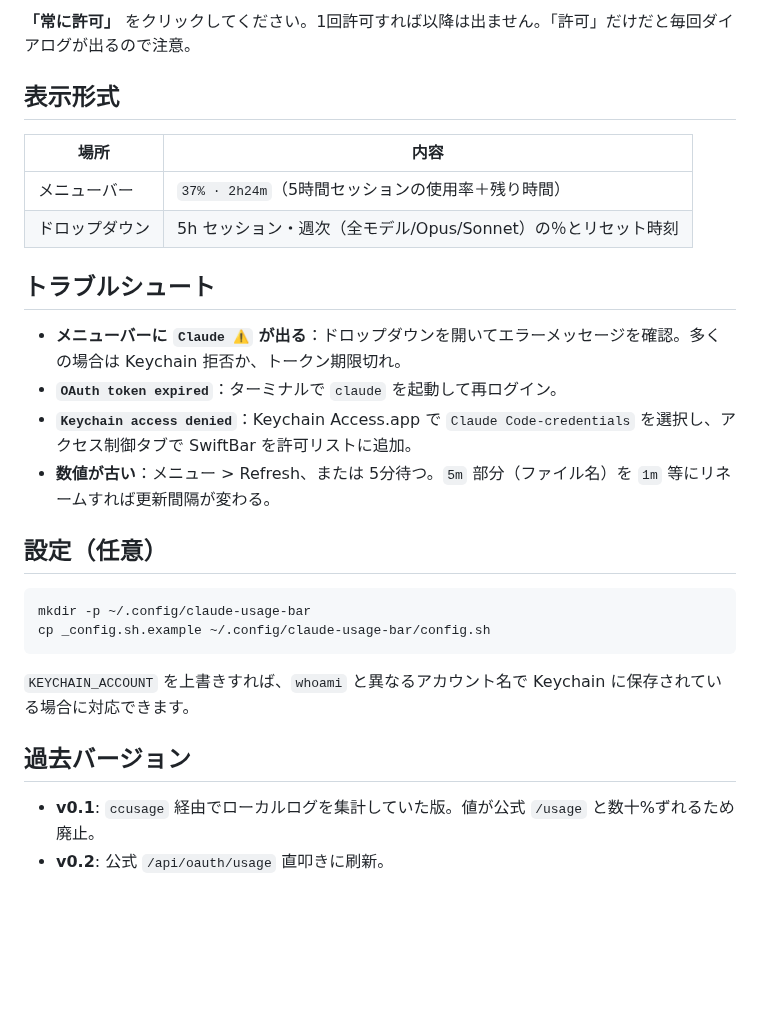
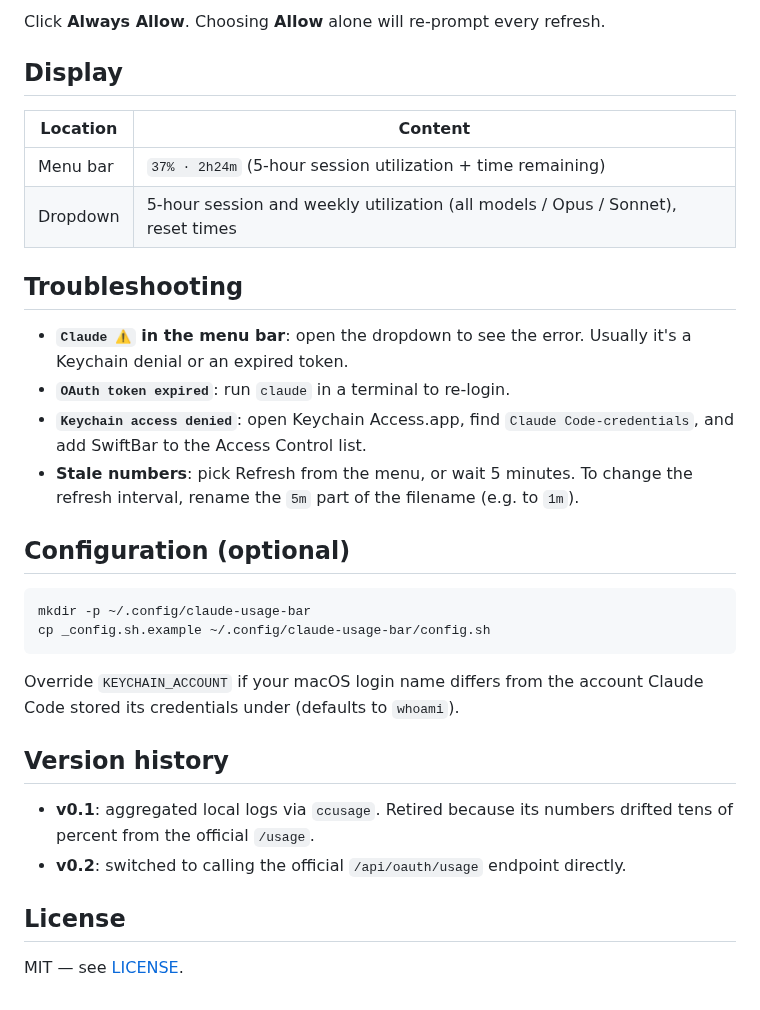
Before and after one commit to d-mato/claude-usage-bar, a Markdown page: README.md, the part around one of its changes. Rendered like a GitHub page; blank space fills up the shorter version.

````diff
--- a/README.md
+++ b/README.md
@@ -52,30 +53,34 @@ SwiftBar が初めてこのプラグインを実行すると、macOS から以
 
-**「常に許可」** をクリックしてください。1回許可すれば以降は出ません。「許可」だけだと毎回ダイアログが出るので注意。
+Click **Always Allow**. Choosing **Allow** alone will re-prompt every refresh.
 
-## 表示形式
+## Display
 
-| 場所 | 内容 |
+| Location | Content |
 |---|---|
-| メニューバー | `37% · 2h24m`（5時間セッションの使用率＋残り時間） |
-| ドロップダウン | 5h セッション・週次（全モデル/Opus/Sonnet）の％とリセット時刻 |
+| Menu bar | `37% · 2h24m` (5-hour session utilization + time remaining) |
+| Dropdown | 5-hour session and weekly utilization (all models / Opus / Sonnet), reset times |
 
-## トラブルシュート
+## Troubleshooting
 
-- **メニューバーに `Claude ⚠️` が出る**：ドロップダウンを開いてエラーメッセージを確認。多くの場合は Keychain 拒否か、トークン期限切れ。
-- **`OAuth token expired`**：ターミナルで `claude` を起動して再ログイン。
-- **`Keychain access denied`**：Keychain Access.app で `Claude Code-credentials` を選択し、アクセス制御タブで SwiftBar を許可リストに追加。
-- **数値が古い**：メニュー > Refresh、または 5分待つ。`5m` 部分（ファイル名）を `1m` 等にリネームすれば更新間隔が変わる。
+- **`Claude ⚠️` in the menu bar**: open the dropdown to see the error. Usually it's a Keychain denial or an expired token.
+- **`OAuth token expired`**: run `claude` in a terminal to re-login.
+- **`Keychain access denied`**: open Keychain Access.app, find `Claude Code-credentials`, and add SwiftBar to the Access Control list.
+- **Stale numbers**: pick Refresh from the menu, or wait 5 minutes. To change the refresh interval, rename the `5m` part of the filename (e.g. to `1m`).
 
-## 設定（任意）
+## Configuration (optional)
 
 ```sh
 mkdir -p ~/.config/claude-usage-bar
 cp _config.sh.example ~/.config/claude-usage-bar/config.sh
 ```
 
-`KEYCHAIN_ACCOUNT` を上書きすれば、`whoami` と異なるアカウント名で Keychain に保存されている場合に対応できます。
+Override `KEYCHAIN_ACCOUNT` if your macOS login name differs from the account Claude Code stored its credentials under (defaults to `whoami`).
 
-## 過去バージョン
+## Version history
 
-- **v0.1**: `ccusage` 経由でローカルログを集計していた版。値が公式 `/usage` と数十%ずれるため廃止。
-- **v0.2**: 公式 `/api/oauth/usage` 直叩きに刷新。
+- **v0.1**: aggregated local logs via `ccusage`. Retired because its numbers drifted tens of percent from the official `/usage`.
+- **v0.2**: switched to calling the official `/api/oauth/usage` endpoint directly.
+
+## License
+
+MIT — see [LICENSE](LICENSE).
````
Also changed, not shown: other parts of README.md (+25 -24 lines), docs/dropdown.png (added), docs/menubar.png (added), 1 other file.
